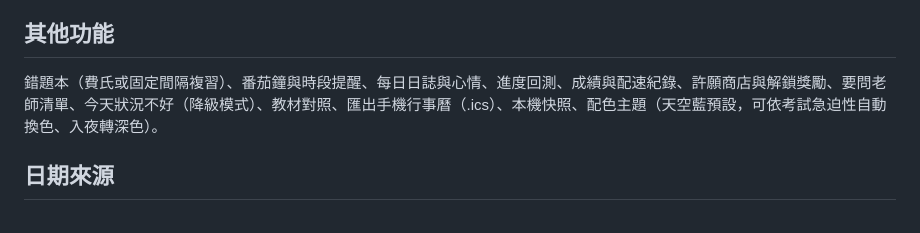
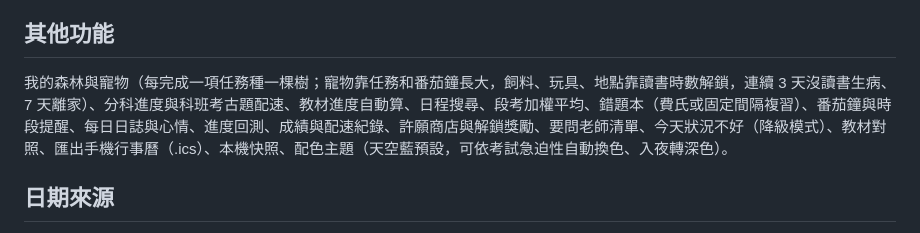
Before and after one commit to joshdaaicode/study-plan, a Markdown page: README.md, the part around the change. Rendered like a GitHub page.

Commit message:
README 補上新功能說明
Co-Authored-By: Claude Opus 5.5 <noreply@anthropic.com>

```diff
--- a/README.md
+++ b/README.md
@@ -59,7 +59,7 @@ Token 只存在該裝置的 localStorage，不會寫進網頁原始碼；權限
 
 ## 其他功能
 
-錯題本（費氏或固定間隔複習）、番茄鐘與時段提醒、每日日誌與心情、進度回測、成績與配速紀錄、許願商店與解鎖獎勵、要問老師清單、今天狀況不好（降級模式）、教材對照、匯出手機行事曆（.ics）、本機快照、配色主題（天空藍預設，可依考試急迫性自動換色、入夜轉深色）。
+我的森林與寵物（每完成一項任務種一棵樹；寵物靠任務和番茄鐘長大，飼料、玩具、地點靠讀書時數解鎖，連續 3 天沒讀書生病、7 天離家）、分科進度與科班考古題配速、教材進度自動算、日程搜尋、段考加權平均、錯題本（費氏或固定間隔複習）、番茄鐘與時段提醒、每日日誌與心情、進度回測、成績與配速紀錄、許願商店與解鎖獎勵、要問老師清單、今天狀況不好（降級模式）、教材對照、匯出手機行事曆（.ics）、本機快照、配色主題（天空藍預設，可依考試急迫性自動換色、入夜轉深色）。
 
 ## 日期來源
 
```
